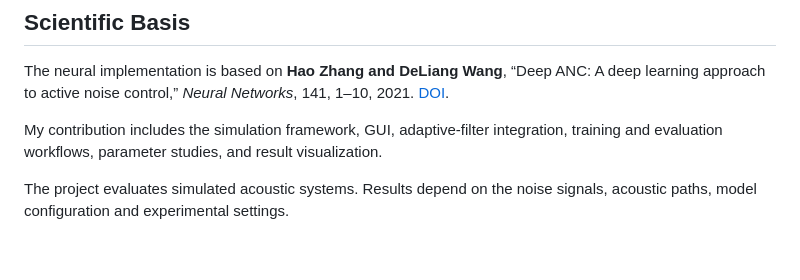
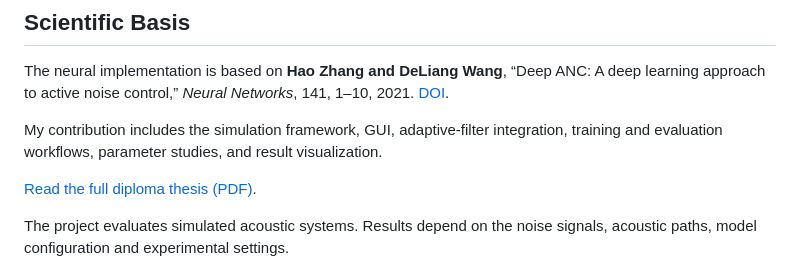
Before and after one commit to PanosLelakis/ANC-with-NN, a Markdown page: README.md, the part around the change. Drawn GitHub-style; blank space fills up the shorter version.

```diff
--- a/README.md
+++ b/README.md
@@ -90,6 +90,8 @@ The neural implementation is based on **Hao Zhang and DeLiang Wang**, “Deep AN
 
 My contribution includes the simulation framework, GUI, adaptive-filter integration, training and evaluation workflows, parameter studies, and result visualization.
 
+[Read the full diploma thesis (PDF)](report/latex%20report/main.pdf).
+
 The project evaluates simulated acoustic systems. Results depend on the noise signals, acoustic paths, model configuration and experimental settings.
 
 ## License
```
